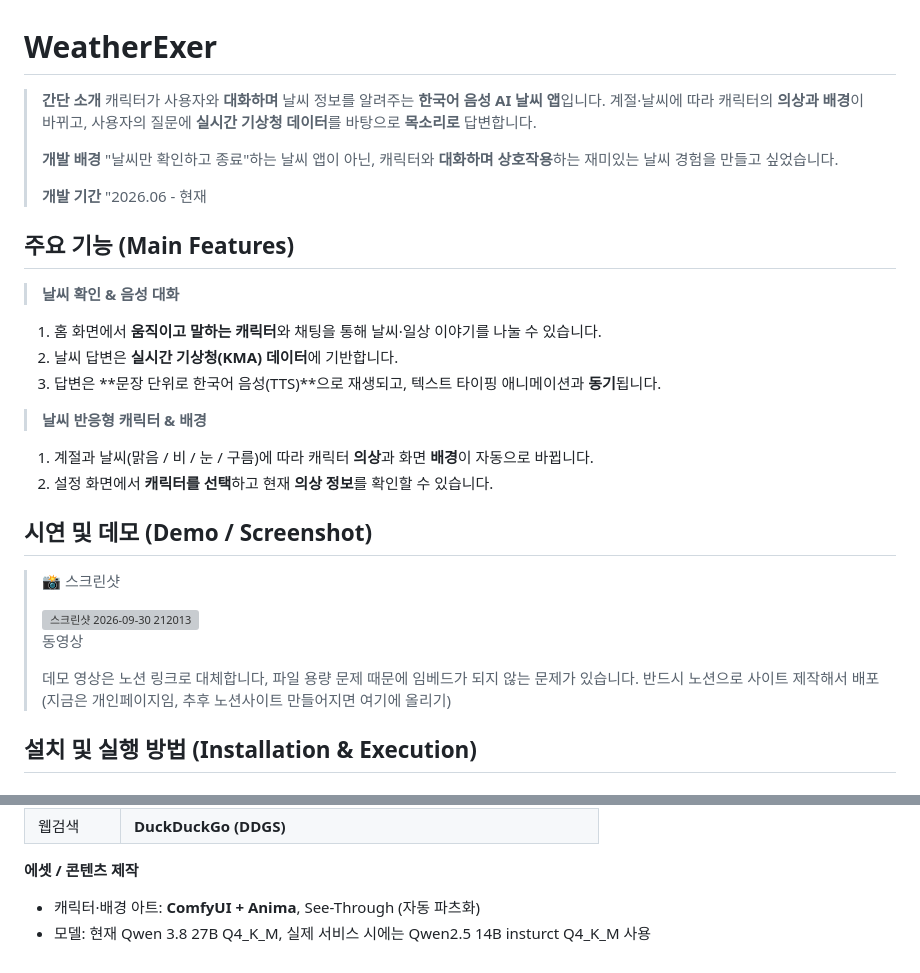
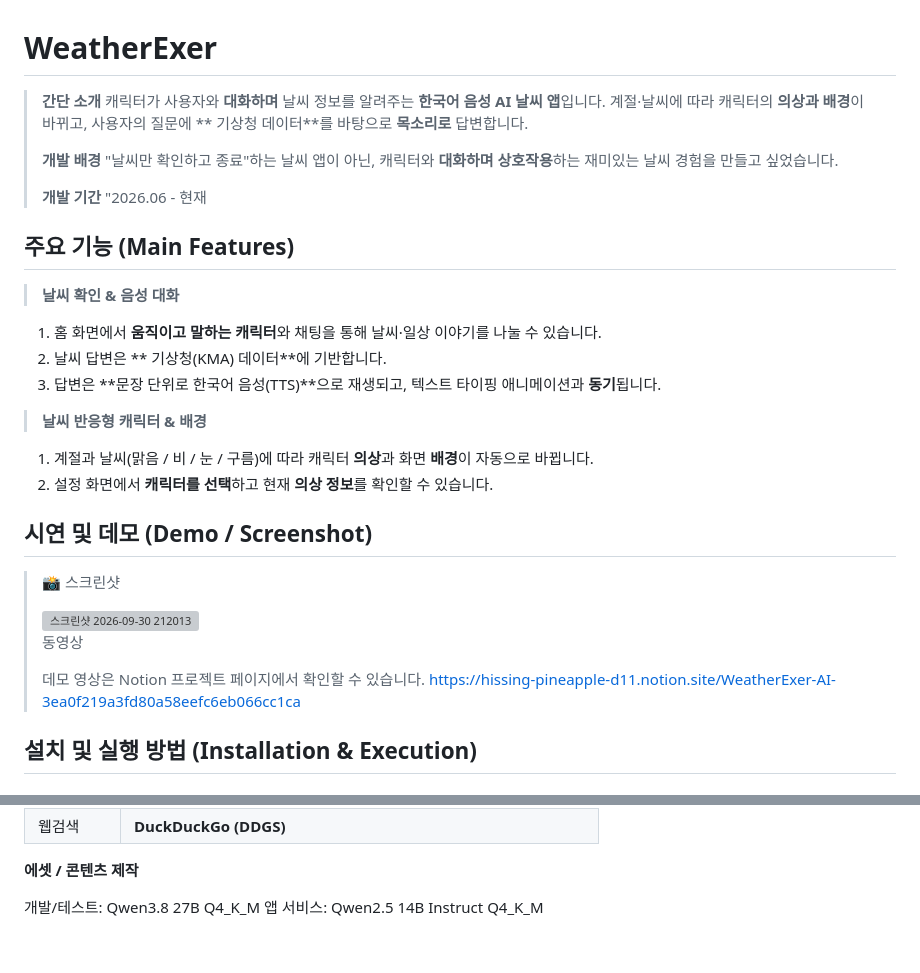
Before and after one commit to ILLUMIN4TION/WeatherExer, a Markdown page: README.md, 2 parts joined by grey strips. GitHub-like rendering; grey boxes are pictures that could not be loaded.

Commit message:
Revise README for clarity and update demo video link
Updated the README to clarify character interactions and demo video links.

```diff
--- a/README.md
+++ b/README.md
@@ -2,7 +2,7 @@
 
 > **간단 소개**
 > 캐릭터가 사용자와 **대화하며** 날씨 정보를 알려주는 **한국어 음성 AI 날씨 앱**입니다.
-> 계절·날씨에 따라 캐릭터의 **의상과 배경**이 바뀌고, 사용자의 질문에 **실시간 기상청 데이터**를 바탕으로 **목소리로** 답변합니다.
+> 계절·날씨에 따라 캐릭터의 **의상과 배경**이 바뀌고, 사용자의 질문에 ** 기상청 데이터**를 바탕으로 **목소리로** 답변합니다.
 >
 > **개발 배경**
 > "날씨만 확인하고 종료"하는 날씨 앱이 아닌, 캐릭터와 **대화하며 상호작용**하는 재미있는 날씨 경험을 만들고 싶었습니다.
@@ -16,7 +16,7 @@
 > **날씨 확인 & 음성 대화**
 
 1. 홈 화면에서 **움직이고 말하는 캐릭터**와 채팅을 통해 날씨·일상 이야기를 나눌 수 있습니다.
-2. 날씨 답변은 **실시간 기상청(KMA) 데이터**에 기반합니다.
+2. 날씨 답변은 ** 기상청(KMA) 데이터**에 기반합니다.
 3. 답변은 **문장 단위로 한국어 음성(TTS)**으로 재생되고, 텍스트 타이핑 애니메이션과 **동기**됩니다.
 
 > **날씨 반응형 캐릭터 & 배경**
@@ -32,8 +32,8 @@
 >
 > 동영상
 >
-> 데모 영상은 노션 링크로 대체합니다, 파일 용량 문제 때문에 임베드가 되지 않는 문제가 있습니다.
-> 반드시 노션으로 사이트 제작해서 배포(지금은 개인페이지임, 추후 노션사이트 만들어지면 여기에 올리기)
+> 데모 영상은 Notion 프로젝트 페이지에서 확인할 수 있습니다.
+> https://hissing-pineapple-d11.notion.site/WeatherExer-AI-3ea0f219a3fd80a58eefc6eb066cc1ca
 
 
 ## 설치 및 실행 방법 (Installation & Execution)
@@ -116,5 +116,5 @@ flutter run
 
 **에셋 / 콘텐츠 제작**
 
-- 캐릭터·배경 아트: **ComfyUI + Anima**, See-Through (자동 파츠화)
-- 모델: 현재 Qwen 3.8 27B Q4_K_M, 실제 서비스 시에는 Qwen2.5 14B insturct Q4_K_M 사용
+개발/테스트: Qwen3.8 27B Q4_K_M
+앱 서비스: Qwen2.5 14B Instruct Q4_K_M
```
